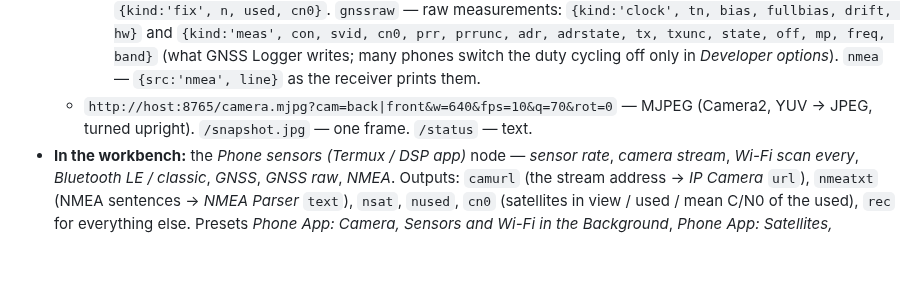
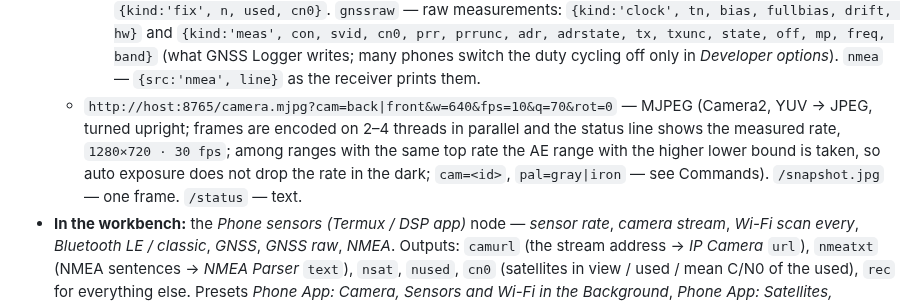
Before and after one commit to fagci/dsp, a Markdown page: tools/android/README.md, the part around the change. Rendered like a GitHub page; blank space fills up the shorter version.

Commit message:
README: частота кадров камеры
Co-Authored-By: Claude Sonnet 5.5 <noreply@anthropic.com>
Claude-Session: https://claude.ai/code/session_01QuTUu3JvzCsKZodF6eRG8i

```diff
--- a/tools/android/README.md
+++ b/tools/android/README.md
@@ -15,7 +15,7 @@ sensors up to 200 Hz, GPS and everything the satellites say, Wi-Fi, Bluetooth LE
     - `mic` — PCM 16-bit mono in 20 ms chunks: `{src:'mic', t, sr, rms, peak (dBFS), pcm (base64, little-endian)}`, rate from `micHz` (8000–48000; the unprocessed input when the phone has one). Needs the service started while the app is on screen (Android rule), like the camera.
     - `pkt` — packet capture, **root only**: `su -c tcpdump -i <iface> -U -n -s <snap> -w - '<filter>'` (`{"sub":["pkt"],"iface":"wlan0","filter":"tcp port 80","snap":256}`), the pcap stream becomes `{src:'pkt', t, iface, link, len, cap, hex, smac, dmac, ethtype, ip, dip, proto, sport, dport}` (`hex` is the frame as captured, Ethernet / Linux-cooked / raw IP). Off until *Allow packet capture* is ticked in the app Settings; the interface and the filter are checked against a strict character set before they reach the root shell. Without root Android has no raw sockets for apps, and cellular modem frames are not reachable at all.
     - `gnss` — per satellite `{kind:'sat', con, svid, cn0, el, az, used, eph, alm, freq, band}` and a summary `{kind:'fix', n, used, cn0}`. `gnssraw` — raw measurements: `{kind:'clock', tn, bias, fullbias, drift, hw}` and `{kind:'meas', con, svid, cn0, prr, prrunc, adr, adrstate, tx, txunc, state, off, mp, freq, band}` (what GNSS Logger writes; many phones switch the duty cycling off only in *Developer options*). `nmea` — `{src:'nmea', line}` as the receiver prints them.
-  - `http://host:8765/camera.mjpg?cam=back|front&w=640&fps=10&q=70&rot=0` — MJPEG (Camera2, YUV → JPEG, turned upright). `/snapshot.jpg` — one frame. `/status` — text.
+  - `http://host:8765/camera.mjpg?cam=back|front&w=640&fps=10&q=70&rot=0` — MJPEG (Camera2, YUV → JPEG, turned upright; frames are encoded on 2–4 threads in parallel and the status line shows the measured rate, `1280×720 · 30 fps`; among ranges with the same top rate the AE range with the higher lower bound is taken, so auto exposure does not drop the rate in the dark; `cam=<id>`, `pal=gray|iron` — see Commands). `/snapshot.jpg` — one frame. `/status` — text.
 - **In the workbench:** the *Phone sensors (Termux / DSP app)* node — *sensor rate*, *camera stream*, *Wi-Fi scan every*, *Bluetooth LE / classic*, *GNSS*, *GNSS raw*, *NMEA*. Outputs: `camurl` (the stream address → *IP Camera* `url`), `nmeatxt` (NMEA sentences → *NMEA Parser* `text`), `nsat`, `nused`, `cn0` (satellites in view / used / mean C/N0 of the used), `rec` for everything else. Presets *Phone App: Camera, Sensors and Wi-Fi in the Background*, *Phone App: Satellites, Bluetooth and Wi-Fi Scan*.
 
 ## USB
```
